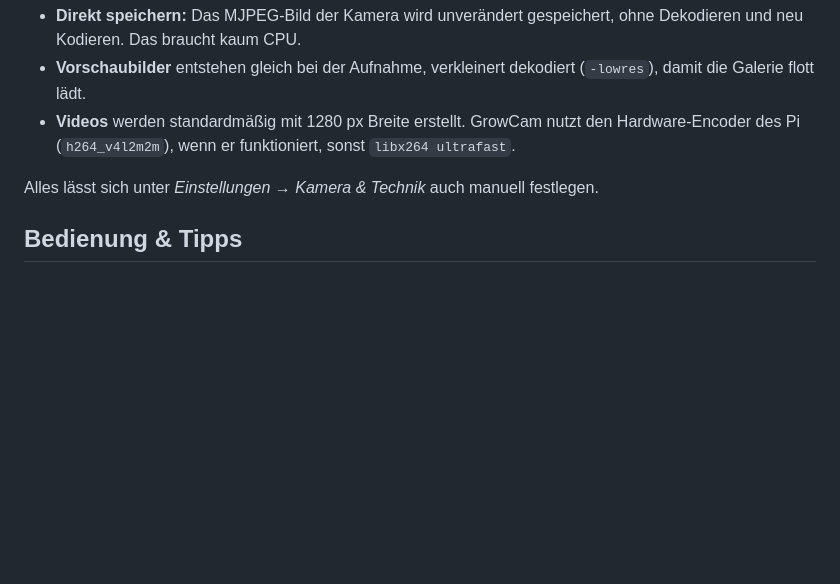
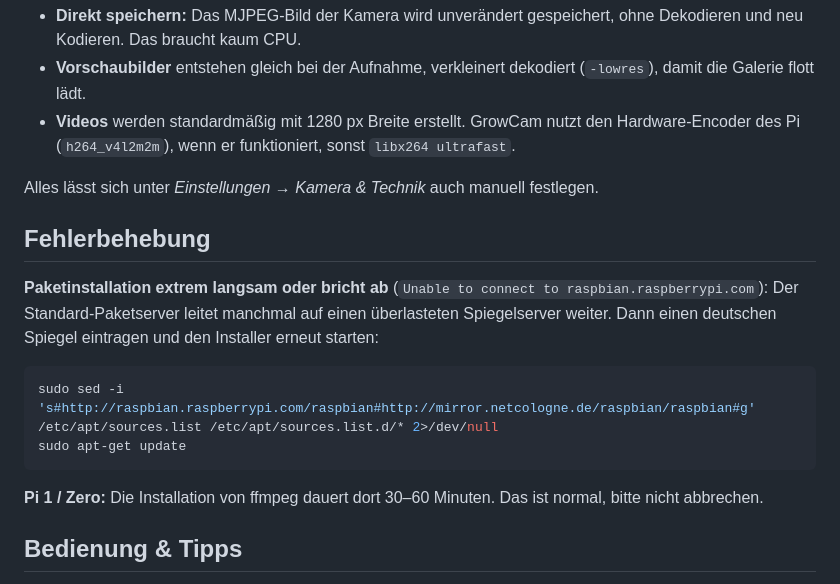
Before and after one commit to JoergSH/GrowCam, a Markdown page: README.md, the part around the change. Drawn GitHub-style; blank space fills up the shorter version.

Commit message:
README: Fehlerbehebung fuer langsame Raspbian-Spiegel und Pi-1-Installationsdauer
Co-Authored-By: Claude Opus 5.5 <noreply@anthropic.com>
Claude-Session: https://claude.ai/code/session_01XmffnARZu3Stgcm8GXy9zk

````diff
--- a/README.md
+++ b/README.md
@@ -73,6 +73,17 @@ Auf einem Pi 1 / Zero (ARMv6 oder 1 Kern) erkennt GrowCam die schwache CPU selbs
 
 Alles lässt sich unter *Einstellungen → Kamera & Technik* auch manuell festlegen.
 
+## Fehlerbehebung
+
+**Paketinstallation extrem langsam oder bricht ab** (`Unable to connect to raspbian.raspberrypi.com`): Der Standard-Paketserver leitet manchmal auf einen überlasteten Spiegelserver weiter. Dann einen deutschen Spiegel eintragen und den Installer erneut starten:
+
+```bash
+sudo sed -i 's#http://raspbian.raspberrypi.com/raspbian#http://mirror.netcologne.de/raspbian/raspbian#g' /etc/apt/sources.list /etc/apt/sources.list.d/* 2>/dev/null
+sudo apt-get update
+```
+
+**Pi 1 / Zero:** Die Installation von ffmpeg dauert dort 30–60 Minuten. Das ist normal, bitte nicht abbrechen.
+
 ## Bedienung & Tipps
 
 - **Flackern vermeiden:** Unter *Einstellungen* Weißabgleich und Belichtung auf manuell stellen und bei eingeschaltetem Growlicht feste Werte wählen.
````
